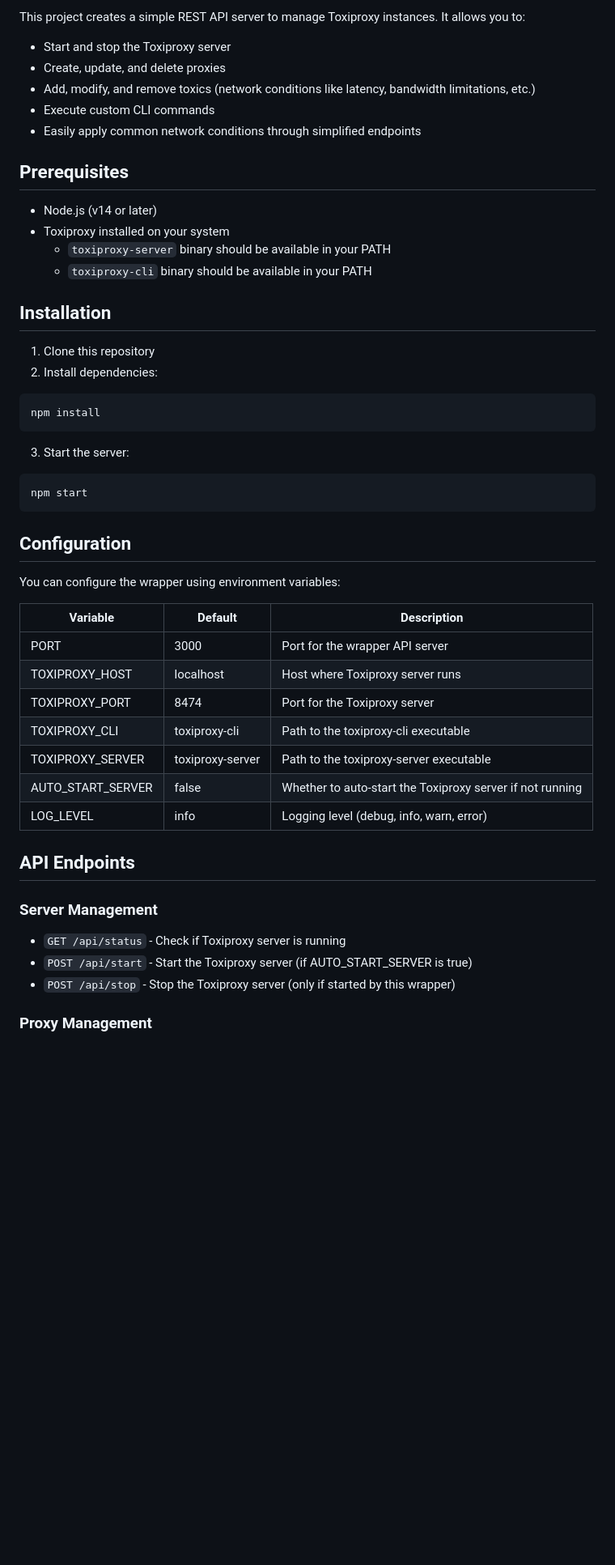
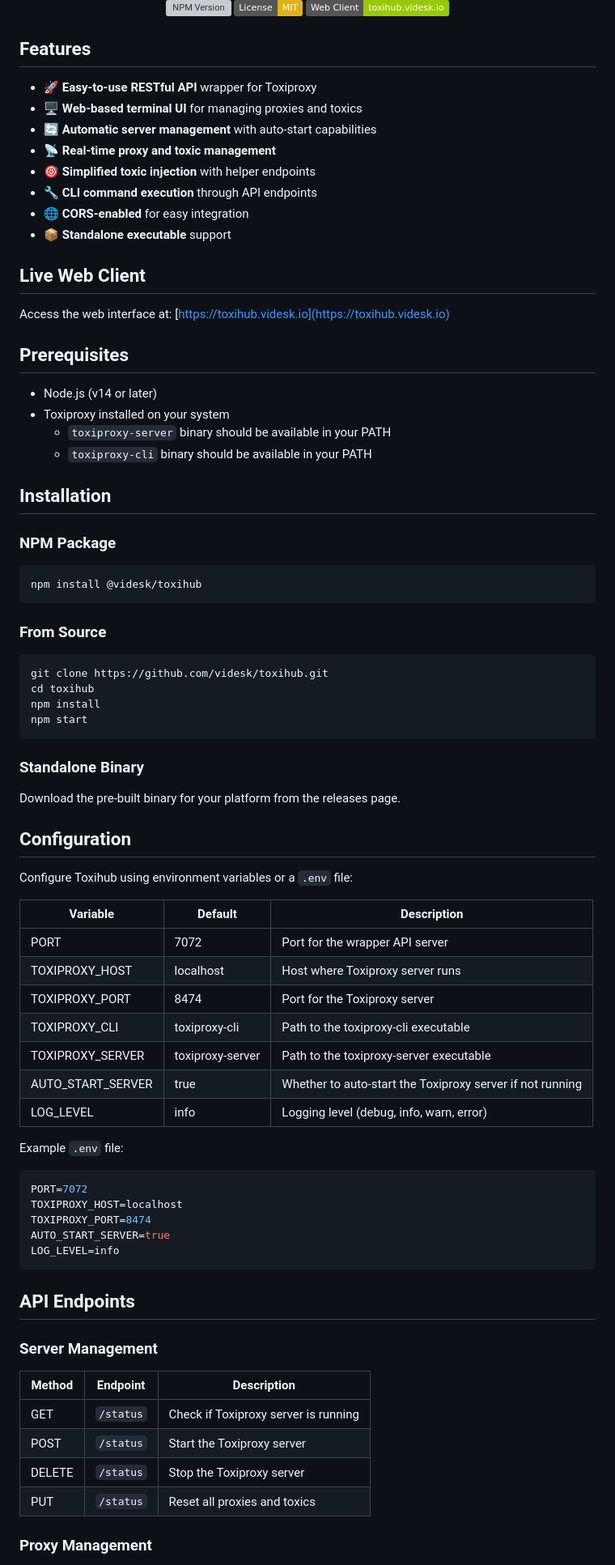
Before and after one commit to videsk/toxihub, a Markdown page: README.md, the part around the change printed below. Shown: that part at 81% size. Drawn GitHub-style; badges without logos; blank space fills up the shorter version; grey boxes are pictures that could not be loaded.

````diff
--- a/README.md
+++ b/README.md
@@ -6,11 +7,23 @@ A Node.js wrapper API for Toxiproxy that provides an easy-to-use RESTful interfa
 
-This project creates a simple REST API server to manage Toxiproxy instances. It allows you to:
+  [![NPM Version](https://img.shields.io/npm/v/@videsk/toxihub.svg)](https://www.npmjs.com/package/@videsk/toxihub)
+  [![License: MIT](https://img.shields.io/badge/License-MIT-yellow.svg)](https://opensource.org/licenses/MIT)
+  [![Web Client](https://img.shields.io/badge/Web%20Client-toxihub.videsk.io-green.svg)](https://toxihub.videsk.io)
+</div>
 
-- Start and stop the Toxiproxy server
-- Create, update, and delete proxies
-- Add, modify, and remove toxics (network conditions like latency, bandwidth limitations, etc.)
-- Execute custom CLI commands
-- Easily apply common network conditions through simplified endpoints
+## Features
+
+- 🚀 **Easy-to-use RESTful API** wrapper for Toxiproxy
+- 🖥️ **Web-based terminal UI** for managing proxies and toxics
+- 🔄 **Automatic server management** with auto-start capabilities
+- 📡 **Real-time proxy and toxic management**
+- 🎯 **Simplified toxic injection** with helper endpoints
+- 🔧 **CLI command execution** through API endpoints
+- 🌐 **CORS-enabled** for easy integration
+- 📦 **Standalone executable** support
+
+## Live Web Client
+
+Access the web interface at: [https://toxihub.videsk.io](https://toxihub.videsk.io)
 
 ## Prerequisites
 
@@ -21,40 +34,58 @@ This project creates a simple REST API server to manage Toxiproxy instances. It
 
 ## Installation
 
-1. Clone this repository
-2. Install dependencies:
+### NPM Package
 
 ```bash
-npm install
+npm install @videsk/toxihub
 ```
 
-3. Start the server:
+### From Source
 
 ```bash
+git clone https://github.com/videsk/toxihub.git
+cd toxihub
+npm install
 npm start
 ```
 
+### Standalone Binary
+
+Download the pre-built binary for your platform from the releases page.
+
 ## Configuration
 
-You can configure the wrapper using environment variables:
+Configure Toxihub using environment variables or a `.env` file:
 
 | Variable | Default | Description |
 |----------|---------|-------------|
-| PORT | 3000 | Port for the wrapper API server |
+| PORT | 7072 | Port for the wrapper API server |
 | TOXIPROXY_HOST | localhost | Host where Toxiproxy server runs |
 | TOXIPROXY_PORT | 8474 | Port for the Toxiproxy server |
 | TOXIPROXY_CLI | toxiproxy-cli | Path to the toxiproxy-cli executable |
 | TOXIPROXY_SERVER | toxiproxy-server | Path to the toxiproxy-server executable |
-| AUTO_START_SERVER | false | Whether to auto-start the Toxiproxy server if not running |
+| AUTO_START_SERVER | true | Whether to auto-start the Toxiproxy server if not running |
 | LOG_LEVEL | info | Logging level (debug, info, warn, error) |
+
+Example `.env` file:
+```env
+PORT=7072
+TOXIPROXY_HOST=localhost
+TOXIPROXY_PORT=8474
+AUTO_START_SERVER=true
+LOG_LEVEL=info
+```
 
 ## API Endpoints
 
 ### Server Management
 
-- `GET /api/status` - Check if Toxiproxy server is running
-- `POST /api/start` - Start the Toxiproxy server (if AUTO_START_SERVER is true)
-- `POST /api/stop` - Stop the Toxiproxy server (only if started by this wrapper)
+| Method | Endpoint | Description |
+|--------|----------|-------------|
+| GET | `/status` | Check if Toxiproxy server is running |
+| POST | `/status` | Start the Toxiproxy server |
+| DELETE | `/status` | Stop the Toxiproxy server |
+| PUT | `/status` | Reset all proxies and toxics |
 
 ### Proxy Management
 
````
Also changed, not shown: other parts of README.md (+112 -23 lines), LICENSE.md (added, +21 -0 lines), README.es.md (added, +265 -0 lines).
